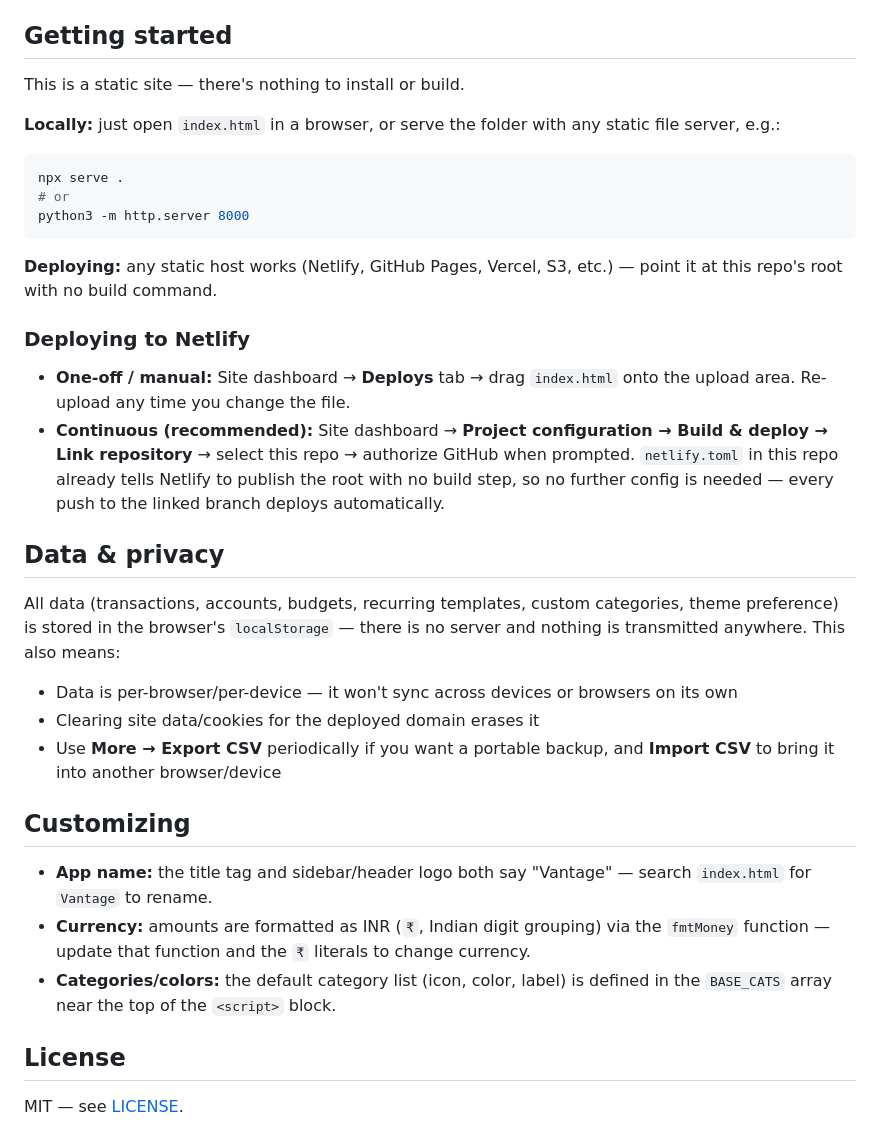
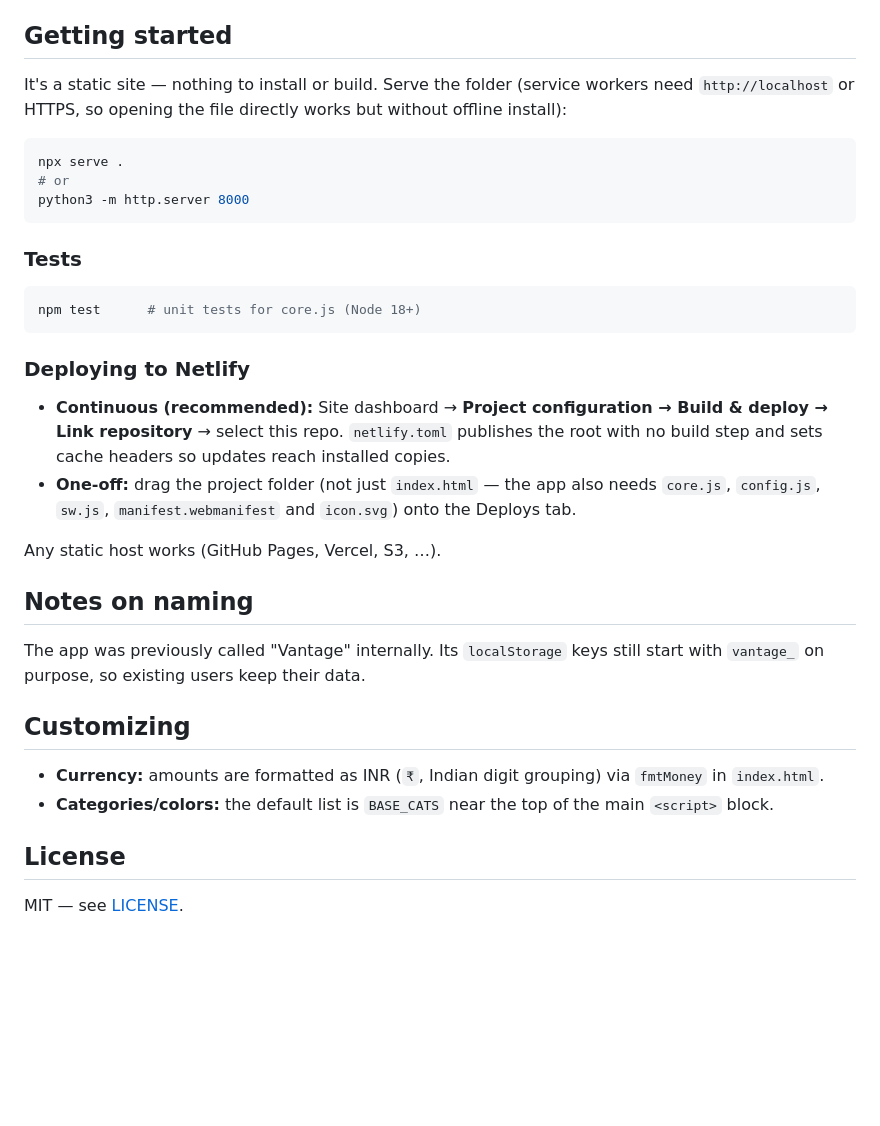
Before and after one commit to DHARNAEES/Track_Daily, a Markdown page: README.md, the part around one of its changes. Drawn GitHub-style; blank space fills up the shorter version.

````diff
--- a/README.md
+++ b/README.md
@@ -37,10 +83,9 @@ below.
 
 ## Getting started
 
-This is a static site — there's nothing to install or build.
-
-**Locally:** just open `index.html` in a browser, or serve the folder with
-any static file server, e.g.:
+It's a static site — nothing to install or build. Serve the folder (service
+workers need `http://localhost` or HTTPS, so opening the file directly works
+but without offline install):
 
 ```bash
 npx serve .
@@ -48,40 +93,35 @@ npx serve .
 python3 -m http.server 8000
 ```
 
-**Deploying:** any static host works (Netlify, GitHub Pages, Vercel, S3,
-etc.) — point it at this repo's root with no build command.
+### Tests
+
+```bash
+npm test      # unit tests for core.js (Node 18+)
+```
 
 ### Deploying to Netlify
 
-- **One-off / manual:** Site dashboard → **Deploys** tab → drag `index.html`
-  onto the upload area. Re-upload any time you change the file.
 - **Continuous (recommended):** Site dashboard → **Project configuration →
-  Build & deploy → Link repository** → select this repo → authorize GitHub
-  when prompted. `netlify.toml` in this repo already tells Netlify to
-  publish the root with no build step, so no further config is needed —
-  every push to the linked branch deploys automatically.
+  Build & deploy → Link repository** → select this repo. `netlify.toml`
+  publishes the root with no build step and sets cache headers so updates
+  reach installed copies.
+- **One-off:** drag the project folder (not just `index.html` — the app also
+  needs `core.js`, `config.js`, `sw.js`, `manifest.webmanifest` and `icon.svg`)
+  onto the Deploys tab.
 
-## Data & privacy
+Any static host works (GitHub Pages, Vercel, S3, …).
 
-All data (transactions, accounts, budgets, recurring templates, custom
-categories, theme preference) is stored in the browser's `localStorage` —
-there is no server and nothing is transmitted anywhere. This also means:
+## Notes on naming
 
-- Data is per-browser/per-device — it won't sync across devices or browsers
-  on its own
-- Clearing site data/cookies for the deployed domain erases it
-- Use **More → Export CSV** periodically if you want a portable backup, and
-  **Import CSV** to bring it into another browser/device
+The app was previously called "Vantage" internally. Its `localStorage` keys
+still start with `vantage_` on purpose, so existing users keep their data.
 
 ## Customizing
 
-- **App name:** the title tag and sidebar/header logo both say "Vantage" —
-  search `index.html` for `Vantage` to rename.
 - **Currency:** amounts are formatted as INR (`₹`, Indian digit grouping) via
-  the `fmtMoney` function — update that function and the `₹` literals to
-  change currency.
-- **Categories/colors:** the default category list (icon, color, label) is
-  defined in the `BASE_CATS` array near the top of the `<script>` block.
+  `fmtMoney` in `index.html`.
+- **Categories/colors:** the default list is `BASE_CATS` near the top of the
+  main `<script>` block.
 
 ## License
 
````
Also changed, not shown: other parts of README.md (+68 -22 lines).
